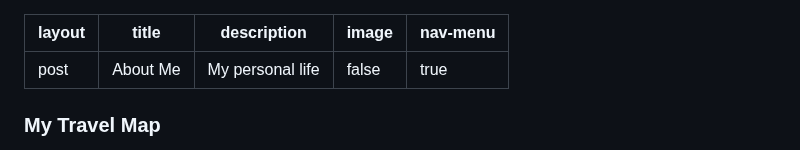
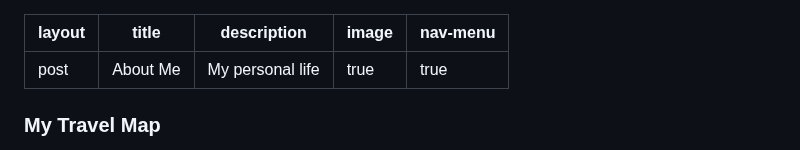
Before and after one commit to Ronakps/PersonalWebsite, a Markdown page: generic.md, the part around the change. GitHub-like rendering.

```diff
--- a/generic.md
+++ b/generic.md
@@ -2,7 +2,7 @@
 layout: post
 title: About Me
 description: My personal life
-image: false
+image: true
 nav-menu: true
 ---
 
```
